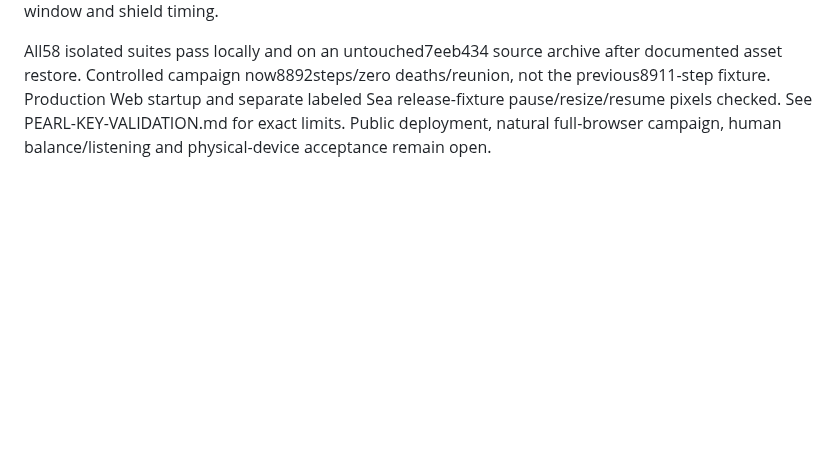
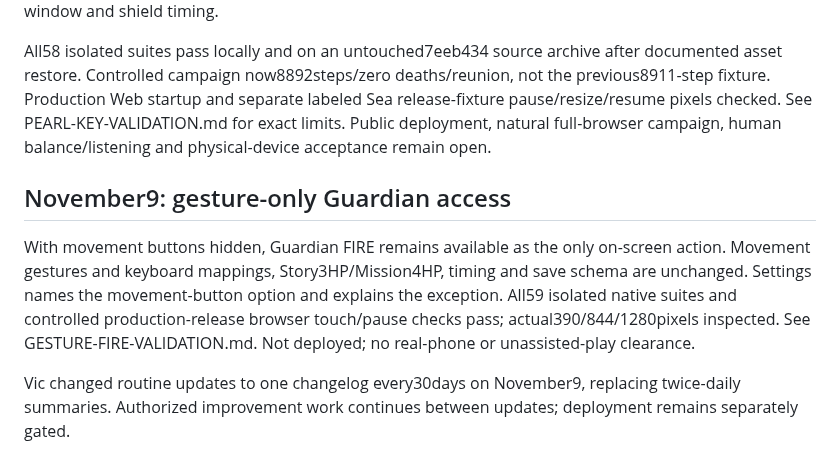
Before and after one commit to JohnDaleAtHome/neon-rush, a Markdown page: godot/PORT-STATUS.md, the part around the change. GitHub-like rendering; blank space fills up the shorter version.

Commit message:
Update PORT-STATUS with new features and changelog policy
Added details about gesture-only Guardian access and update frequency.

```diff
--- a/godot/PORT-STATUS.md
+++ b/godot/PORT-STATUS.md
@@ -71,3 +71,8 @@ The native test runner isolates user data on Linux and reports script errors/tim
 The Tide Pearl now has the selected short playable Sea exit: two authored hazards at7m/s for five seconds, one continuously clear lane, ordinary movement/contact and no random pickups or exit bonuses. Bridge4/5 is saved only after completion; death/retry retains the prior Sea checkpoint. Eclipse Key starts Story Guardian at3HP with a3-point display; Mission stays4HP. Both keep the existing two-hit window and shield timing.
 
 All58 isolated suites pass locally and on an untouched7eeb434 source archive after documented asset restore. Controlled campaign now8892steps/zero deaths/reunion, not the previous8911-step fixture. Production Web startup and separate labeled Sea release-fixture pause/resize/resume pixels checked. See PEARL-KEY-VALIDATION.md for exact limits. Public deployment, natural full-browser campaign, human balance/listening and physical-device acceptance remain open.
+
+## November9: gesture-only Guardian access
+With movement buttons hidden, Guardian FIRE remains available as the only on-screen action. Movement gestures and keyboard mappings, Story3HP/Mission4HP, timing and save schema are unchanged. Settings names the movement-button option and explains the exception. All59 isolated native suites and controlled production-release browser touch/pause checks pass; actual390/844/1280pixels inspected. See GESTURE-FIRE-VALIDATION.md. Not deployed; no real-phone or unassisted-play clearance.
+
+Vic changed routine updates to one changelog every30days on November9, replacing twice-daily summaries. Authorized improvement work continues between updates; deployment remains separately gated.
```
